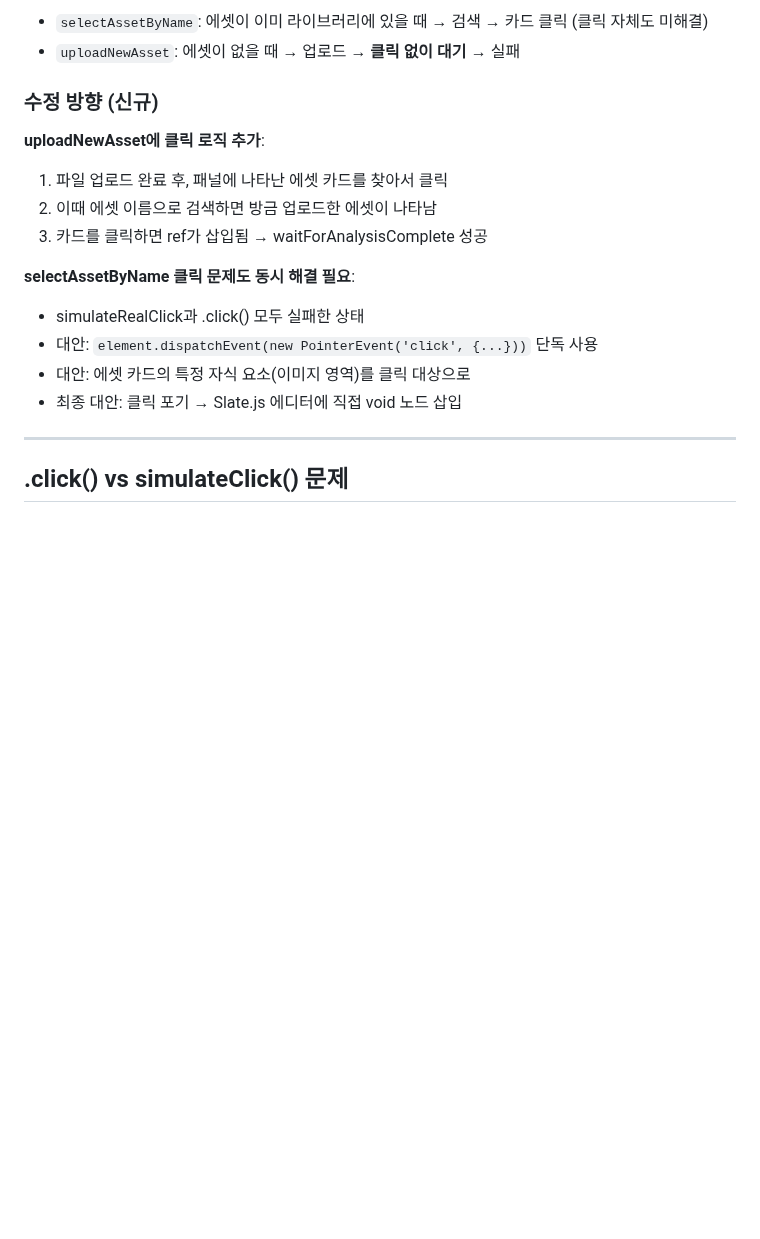
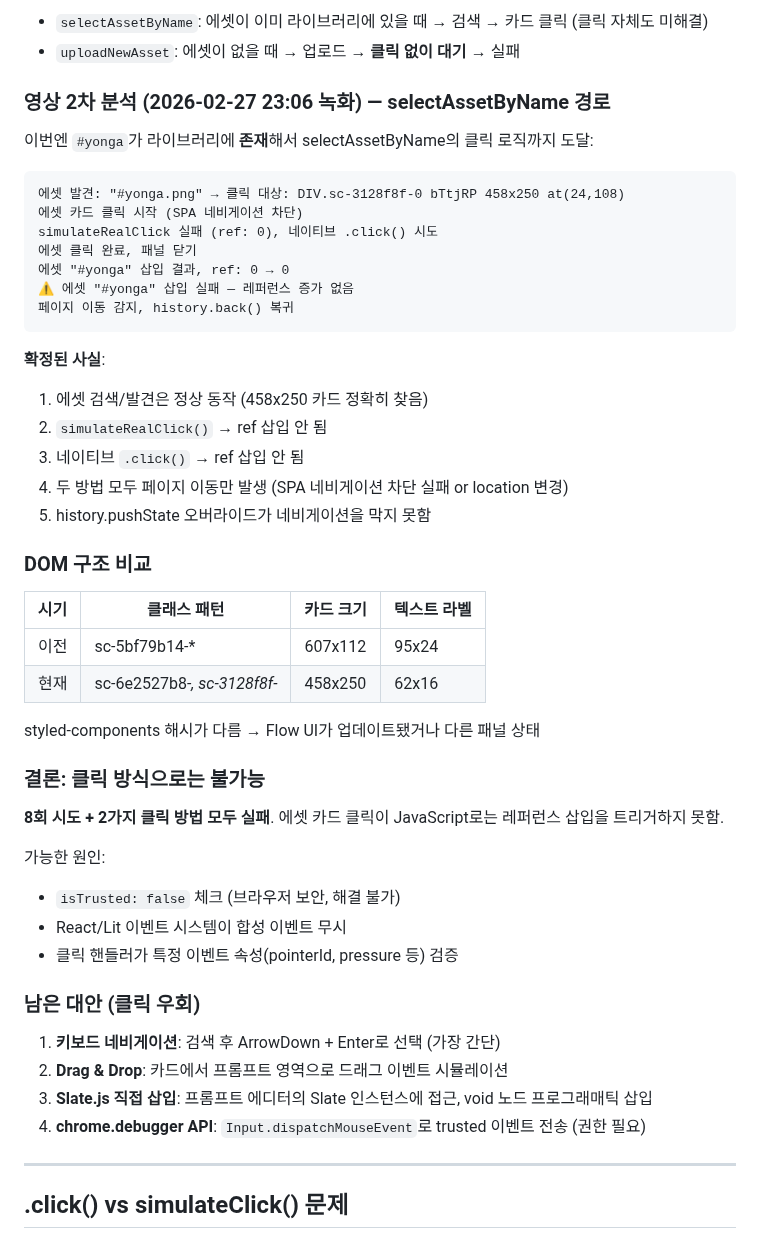
Before and after one commit to samueljeong/whisk-automator, a Markdown page: research.md, the part around the change. Rendered like a GitHub page; blank space fills up the shorter version.

Commit message:
Auto-commit: research.md

````diff
--- a/research.md
+++ b/research.md
@@ -69,18 +69,51 @@ DIV.sc-5bf79b14-15.ekgK 95x24           ← 텍스트 "#soyeon.png"
 - `selectAssetByName`: 에셋이 이미 라이브러리에 있을 때 → 검색 → 카드 클릭 (클릭 자체도 미해결)
 - `uploadNewAsset`: 에셋이 없을 때 → 업로드 → **클릭 없이 대기** → 실패
 
-### 수정 방향 (신규)
+### 영상 2차 분석 (2026-02-27 23:06 녹화) — selectAssetByName 경로
 
-**uploadNewAsset에 클릭 로직 추가**:
-1. 파일 업로드 완료 후, 패널에 나타난 에셋 카드를 찾아서 클릭
-2. 이때 에셋 이름으로 검색하면 방금 업로드한 에셋이 나타남
-3. 카드를 클릭하면 ref가 삽입됨 → waitForAnalysisComplete 성공
+이번엔 `#yonga`가 라이브러리에 **존재**해서 selectAssetByName의 클릭 로직까지 도달:
 
-**selectAssetByName 클릭 문제도 동시 해결 필요**:
-- simulateRealClick과 .click() 모두 실패한 상태
-- 대안: `element.dispatchEvent(new PointerEvent('click', {...}))` 단독 사용
-- 대안: 에셋 카드의 특정 자식 요소(이미지 영역)를 클릭 대상으로
-- 최종 대안: 클릭 포기 → Slate.js 에디터에 직접 void 노드 삽입
+```
+에셋 발견: "#yonga.png" → 클릭 대상: DIV.sc-3128f8f-0 bTtjRP 458x250 at(24,108)
+에셋 카드 클릭 시작 (SPA 네비게이션 차단)
+simulateRealClick 실패 (ref: 0), 네이티브 .click() 시도
+에셋 클릭 완료, 패널 닫기
+에셋 "#yonga" 삽입 결과, ref: 0 → 0
+⚠ 에셋 "#yonga" 삽입 실패 — 레퍼런스 증가 없음
+페이지 이동 감지, history.back() 복귀
+```
+
+**확정된 사실**:
+1. 에셋 검색/발견은 정상 동작 (458x250 카드 정확히 찾음)
+2. `simulateRealClick()` → ref 삽입 안 됨
+3. 네이티브 `.click()` → ref 삽입 안 됨
+4. 두 방법 모두 페이지 이동만 발생 (SPA 네비게이션 차단 실패 or location 변경)
+5. history.pushState 오버라이드가 네비게이션을 막지 못함
+
+### DOM 구조 비교
+
+| 시기 | 클래스 패턴 | 카드 크기 | 텍스트 라벨 |
+|------|-----------|----------|-----------|
+| 이전 | sc-5bf79b14-* | 607x112 | 95x24 |
+| 현재 | sc-6e2527b8-*, sc-3128f8f-* | 458x250 | 62x16 |
+
+styled-components 해시가 다름 → Flow UI가 업데이트됐거나 다른 패널 상태
+
+### 결론: 클릭 방식으로는 불가능
+
+**8회 시도 + 2가지 클릭 방법 모두 실패**. 에셋 카드 클릭이 JavaScript로는 레퍼런스 삽입을 트리거하지 못함.
+
+가능한 원인:
+- `isTrusted: false` 체크 (브라우저 보안, 해결 불가)
+- React/Lit 이벤트 시스템이 합성 이벤트 무시
+- 클릭 핸들러가 특정 이벤트 속성(pointerId, pressure 등) 검증
+
+### 남은 대안 (클릭 우회)
+
+1. **키보드 네비게이션**: 검색 후 ArrowDown + Enter로 선택 (가장 간단)
+2. **Drag & Drop**: 카드에서 프롬프트 영역으로 드래그 이벤트 시뮬레이션
+3. **Slate.js 직접 삽입**: 프롬프트 에디터의 Slate 인스턴스에 접근, void 노드 프로그래매틱 삽입
+4. **chrome.debugger API**: `Input.dispatchMouseEvent`로 trusted 이벤트 전송 (권한 필요)
 
 ---
 
````
